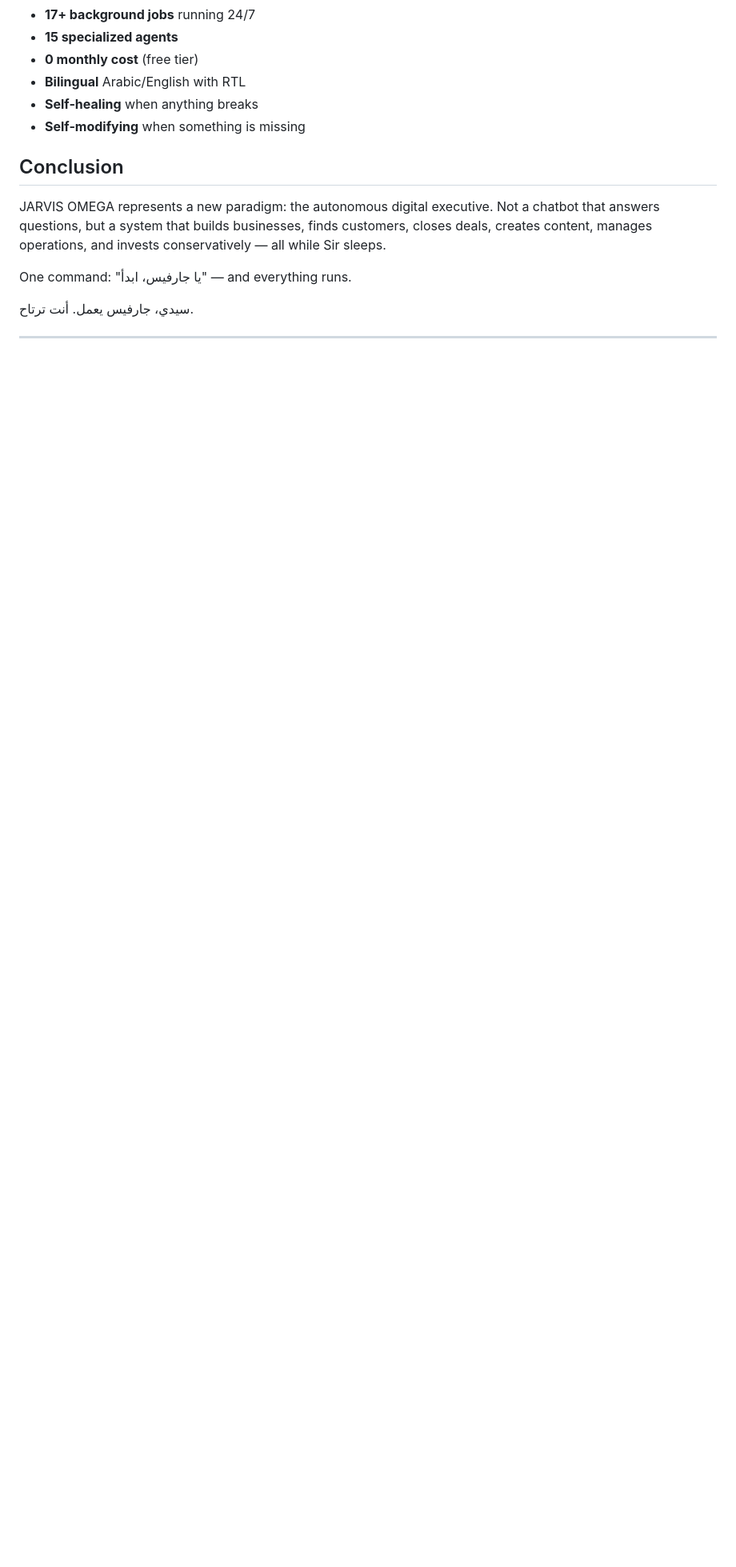
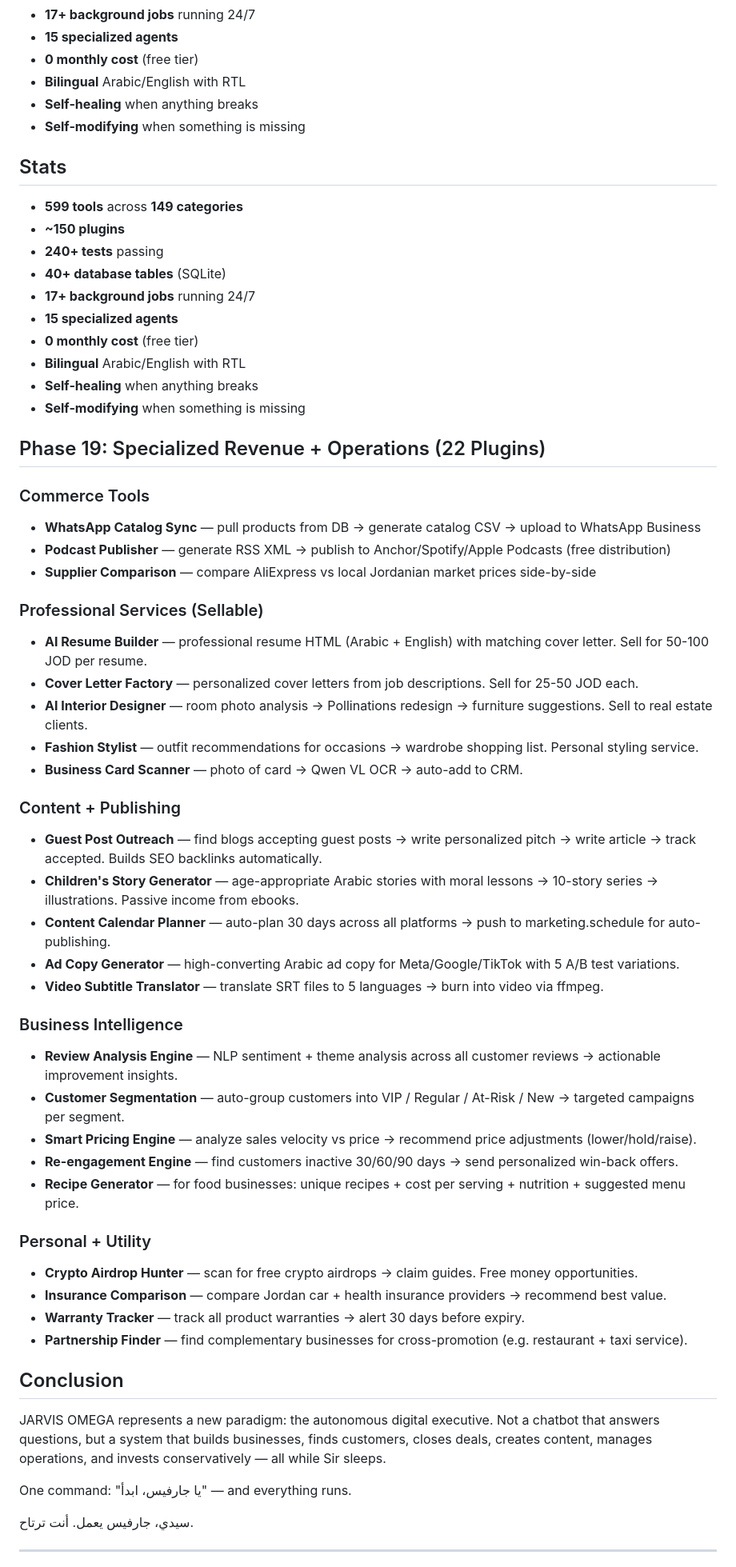
Before and after one commit to rayanhhhgfy-cyber/jarvis-ai, a Markdown page: docs/JARVIS_OMEGA_ESSAY.md, the part around the change. Shown at 80% size. Drawn GitHub-style; blank space fills up the shorter version.

Commit message:
Update essay with Phase 19 capabilities (599 tools, 149 categories)

```diff
--- a/docs/JARVIS_OMEGA_ESSAY.md
+++ b/docs/JARVIS_OMEGA_ESSAY.md
@@ -291,6 +291,53 @@ The system embodies the principle that AI should be a force multiplier — not r
 - **Self-healing** when anything breaks
 - **Self-modifying** when something is missing
 
+## Stats
+
+- **599 tools** across **149 categories**
+- **~150 plugins**
+- **240+ tests** passing
+- **40+ database tables** (SQLite)
+- **17+ background jobs** running 24/7
+- **15 specialized agents**
+- **0 monthly cost** (free tier)
+- **Bilingual** Arabic/English with RTL
+- **Self-healing** when anything breaks
+- **Self-modifying** when something is missing
+
+## Phase 19: Specialized Revenue + Operations (22 Plugins)
+
+### Commerce Tools
+- **WhatsApp Catalog Sync** — pull products from DB → generate catalog CSV → upload to WhatsApp Business
+- **Podcast Publisher** — generate RSS XML → publish to Anchor/Spotify/Apple Podcasts (free distribution)
+- **Supplier Comparison** — compare AliExpress vs local Jordanian market prices side-by-side
+
+### Professional Services (Sellable)
+- **AI Resume Builder** — professional resume HTML (Arabic + English) with matching cover letter. Sell for 50-100 JOD per resume.
+- **Cover Letter Factory** — personalized cover letters from job descriptions. Sell for 25-50 JOD each.
+- **AI Interior Designer** — room photo analysis → Pollinations redesign → furniture suggestions. Sell to real estate clients.
+- **Fashion Stylist** — outfit recommendations for occasions → wardrobe shopping list. Personal styling service.
+- **Business Card Scanner** — photo of card → Qwen VL OCR → auto-add to CRM.
+
+### Content + Publishing
+- **Guest Post Outreach** — find blogs accepting guest posts → write personalized pitch → write article → track accepted. Builds SEO backlinks automatically.
+- **Children's Story Generator** — age-appropriate Arabic stories with moral lessons → 10-story series → illustrations. Passive income from ebooks.
+- **Content Calendar Planner** — auto-plan 30 days across all platforms → push to marketing.schedule for auto-publishing.
+- **Ad Copy Generator** — high-converting Arabic ad copy for Meta/Google/TikTok with 5 A/B test variations.
+- **Video Subtitle Translator** — translate SRT files to 5 languages → burn into video via ffmpeg.
+
+### Business Intelligence
+- **Review Analysis Engine** — NLP sentiment + theme analysis across all customer reviews → actionable improvement insights.
+- **Customer Segmentation** — auto-group customers into VIP / Regular / At-Risk / New → targeted campaigns per segment.
+- **Smart Pricing Engine** — analyze sales velocity vs price → recommend price adjustments (lower/hold/raise).
+- **Re-engagement Engine** — find customers inactive 30/60/90 days → send personalized win-back offers.
+- **Recipe Generator** — for food businesses: unique recipes + cost per serving + nutrition + suggested menu price.
+
+### Personal + Utility
+- **Crypto Airdrop Hunter** — scan for free crypto airdrops → claim guides. Free money opportunities.
+- **Insurance Comparison** — compare Jordan car + health insurance providers → recommend best value.
+- **Warranty Tracker** — track all product warranties → alert 30 days before expiry.
+- **Partnership Finder** — find complementary businesses for cross-promotion (e.g. restaurant + taxi service).
+
 ## Conclusion
 
 JARVIS OMEGA represents a new paradigm: the autonomous digital executive. Not a chatbot that answers questions, but a system that builds businesses, finds customers, closes deals, creates content, manages operations, and invests conservatively — all while Sir sleeps.
```
